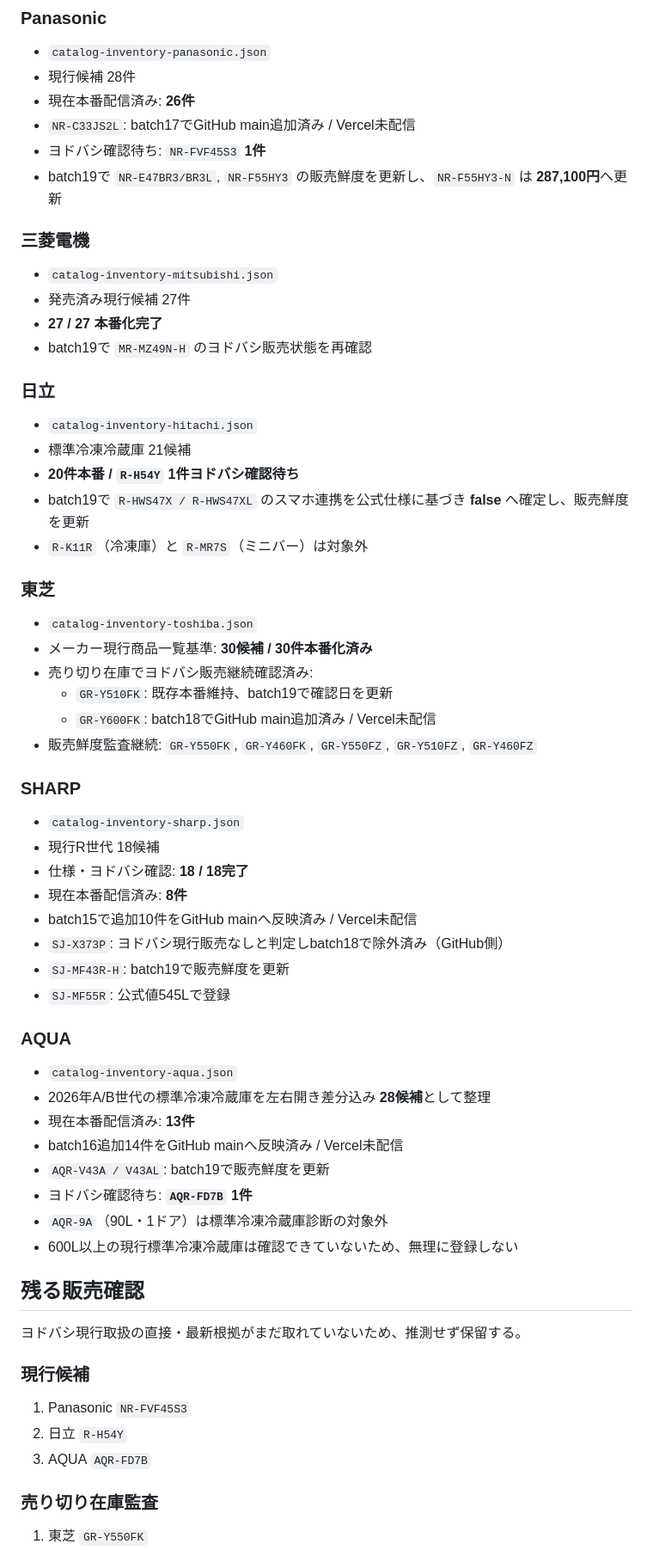
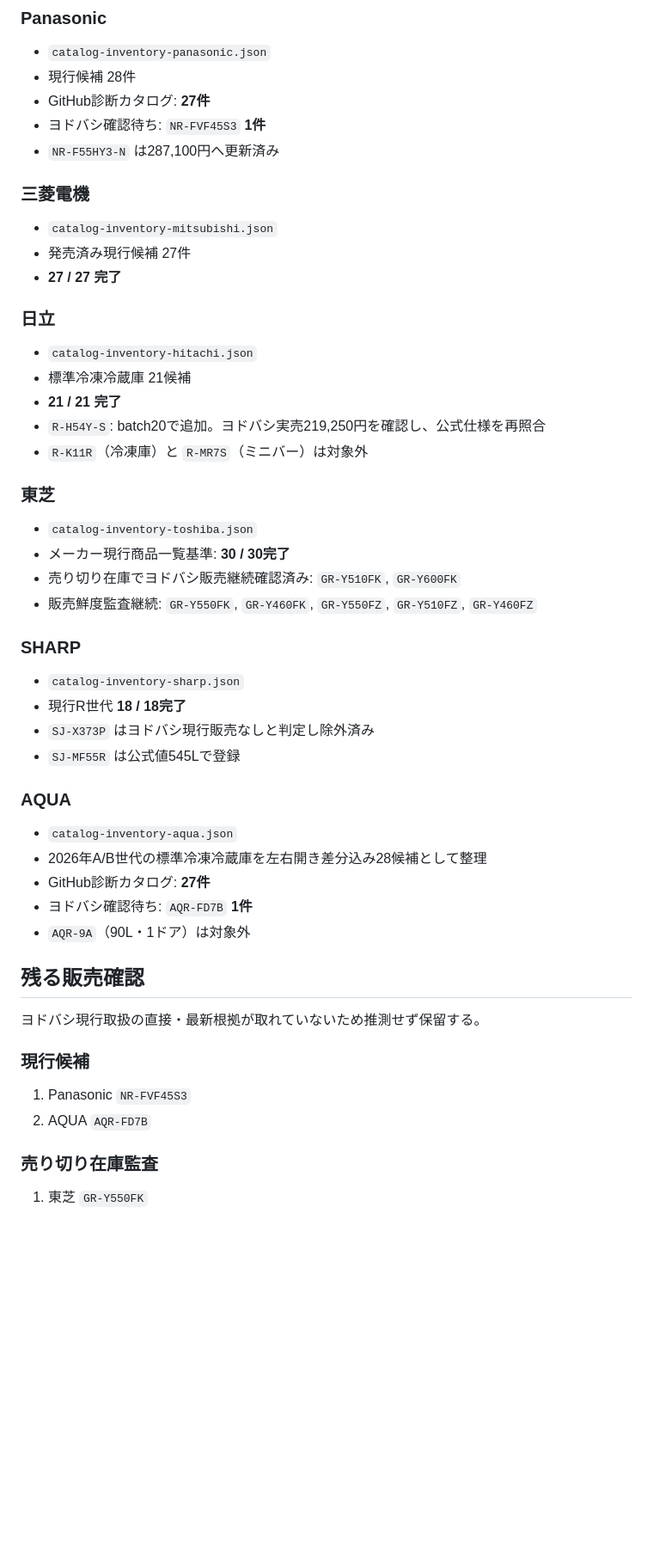
Before and after one commit to tasogare87-star/ai-fridge-diagnosis-v83, a Markdown page: CATALOG_COVERAGE.md, the part around one of its changes. Shown at 86% size. Drawn GitHub-style; blank space fills up the shorter version.

Commit message:
Record Hitachi 21 of 21 catalog completion

```diff
--- a/CATALOG_COVERAGE.md
+++ b/CATALOG_COVERAGE.md
@@ -49,59 +45,47 @@ GitHub Actions `Catalog validation` を導入済み。
 ### Panasonic
 - `catalog-inventory-panasonic.json`
 - 現行候補 28件
-- 現在本番配信済み: **26件**
-- `NR-C33JS2L`: batch17でGitHub main追加済み / Vercel未配信
+- GitHub診断カタログ: **27件**
 - ヨドバシ確認待ち: `NR-FVF45S3` **1件**
-- batch19で `NR-E47BR3/BR3L`, `NR-F55HY3` の販売鮮度を更新し、`NR-F55HY3-N` は **287,100円**へ更新
+- `NR-F55HY3-N` は287,100円へ更新済み
 
 ### 三菱電機
 - `catalog-inventory-mitsubishi.json`
 - 発売済み現行候補 27件
-- **27 / 27 本番化完了**
-- batch19で `MR-MZ49N-H` のヨドバシ販売状態を再確認
+- **27 / 27 完了**
 
 ### 日立
 - `catalog-inventory-hitachi.json`
 - 標準冷凍冷蔵庫 21候補
-- **20件本番 / `R-H54Y` 1件ヨドバシ確認待ち**
-- batch19で `R-HWS47X / R-HWS47XL` のスマホ連携を公式仕様に基づき **false** へ確定し、販売鮮度を更新
+- **21 / 21 完了**
+- `R-H54Y-S`: batch20で追加。ヨドバシ実売219,250円を確認し、公式仕様を再照合
 - `R-K11R`（冷凍庫）と `R-MR7S`（ミニバー）は対象外
 
 ### 東芝
 - `catalog-inventory-toshiba.json`
-- メーカー現行商品一覧基準: **30候補 / 30件本番化済み**
-- 売り切り在庫でヨドバシ販売継続確認済み:
-  - `GR-Y510FK`: 既存本番維持、batch19で確認日を更新
-  - `GR-Y600FK`: batch18でGitHub main追加済み / Vercel未配信
+- メーカー現行商品一覧基準: **30 / 30完了**
+- 売り切り在庫でヨドバシ販売継続確認済み: `GR-Y510FK`, `GR-Y600FK`
 - 販売鮮度監査継続: `GR-Y550FK`, `GR-Y460FK`, `GR-Y550FZ`, `GR-Y510FZ`, `GR-Y460FZ`
 
 ### SHARP
 - `catalog-inventory-sharp.json`
-- 現行R世代 18候補
-- 仕様・ヨドバシ確認: **18 / 18完了**
-- 現在本番配信済み: **8件**
-- batch15で追加10件をGitHub mainへ反映済み / Vercel未配信
-- `SJ-X373P`: ヨドバシ現行販売なしと判定しbatch18で除外済み（GitHub側）
-- `SJ-MF43R-H`: batch19で販売鮮度を更新
-- `SJ-MF55R`: 公式値545Lで登録
+- 現行R世代 **18 / 18完了**
+- `SJ-X373P` はヨドバシ現行販売なしと判定し除外済み
+- `SJ-MF55R` は公式値545Lで登録
 
 ### AQUA
 - `catalog-inventory-aqua.json`
-- 2026年A/B世代の標準冷凍冷蔵庫を左右開き差分込み **28候補**として整理
-- 現在本番配信済み: **13件**
-- batch16追加14件をGitHub mainへ反映済み / Vercel未配信
-- `AQR-V43A / V43AL`: batch19で販売鮮度を更新
-- ヨドバシ確認待ち: **`AQR-FD7B` 1件**
-- `AQR-9A`（90L・1ドア）は標準冷凍冷蔵庫診断の対象外
-- 600L以上の現行標準冷凍冷蔵庫は確認できていないため、無理に登録しない
+- 2026年A/B世代の標準冷凍冷蔵庫を左右開き差分込み28候補として整理
+- GitHub診断カタログ: **27件**
+- ヨドバシ確認待ち: `AQR-FD7B` **1件**
+- `AQR-9A`（90L・1ドア）は対象外
 
 ## 残る販売確認
-ヨドバシ現行取扱の直接・最新根拠がまだ取れていないため、推測せず保留する。
+ヨドバシ現行取扱の直接・最新根拠が取れていないため推測せず保留する。
 
 ### 現行候補
 1. Panasonic `NR-FVF45S3`
-2. 日立 `R-H54Y`
-3. AQUA `AQR-FD7B`
+2. AQUA `AQR-FD7B`
 
 ### 売り切り在庫監査
 1. 東芝 `GR-Y550FK`
```
Also changed, not shown: other parts of CATALOG_COVERAGE.md (+17 -19 lines).
